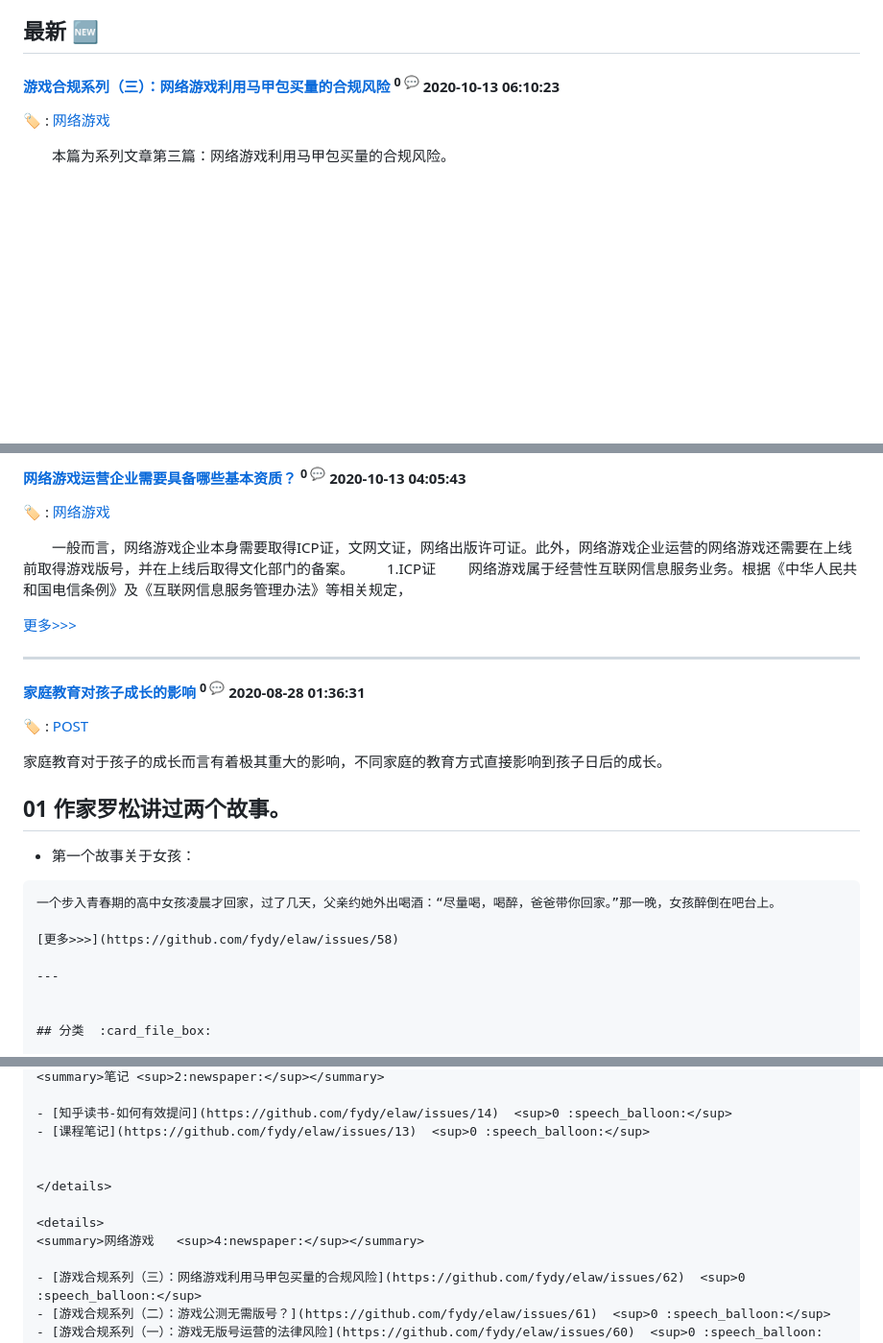
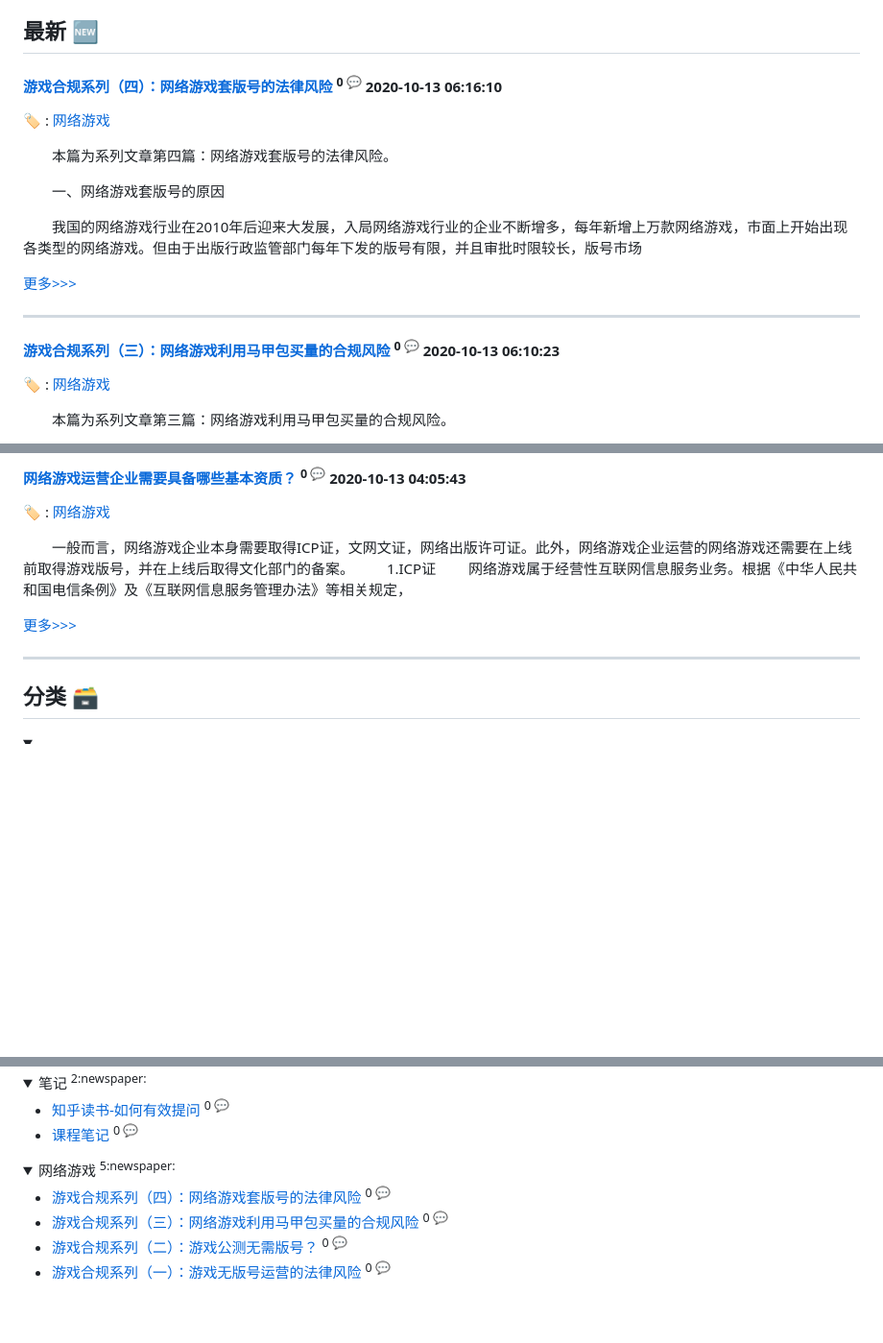
Before and after one commit to fydy/elaw, a Markdown page: README.md, 3 parts joined by grey strips. Shown: that part at 96% size. Drawn GitHub-style; folded sections open; blank space fills up the shorter version.

Commit message:
Update from Github Action

````diff
--- a/README.md
+++ b/README.md
@@ -54,6 +54,21 @@ is
 - [简单生活](https://github.com/fydy/elaw/issues/36)  <sup>0 :speech_balloon:</sup>
 - [提问的智慧](https://github.com/fydy/elaw/issues/19)  <sup>0 :speech_balloon:</sup>
 ## 最新 :new:
+
+#### [游戏合规系列（四）：网络游戏套版号的法律风险](https://github.com/fydy/elaw/issues/63) <sup>0 :speech_balloon:</sup> 	 2020-10-13 06:16:10
+
+:label: : [网络游戏](https://github.com/fydy/isblog/labels/%E7%BD%91%E7%BB%9C%E6%B8%B8%E6%88%8F)
+
+　　本篇为系列文章第四篇：网络游戏套版号的法律风险。
+
+　　一、网络游戏套版号的原因
+
+　　我国的网络游戏行业在2010年后迎来大发展，入局网络游戏行业的企业不断增多，每年新增上万款网络游戏，市面上开始出现各类型的网络游戏。但由于出版行政监管部门每年下发的版号有限，并且审批时限较长，版号市场
+
+[更多>>>](https://github.com/fydy/elaw/issues/63)
+
+---
+
 
 #### [游戏合规系列（三）：网络游戏利用马甲包买量的合规风险](https://github.com/fydy/elaw/issues/62) <sup>0 :speech_balloon:</sup> 	 2020-10-13 06:10:23
 
@@ -107,23 +122,6 @@ is
 　　网络游戏属于经营性互联网信息服务业务。根据《中华人民共和国电信条例》及《互联网信息服务管理办法》等相关规定，
 
 [更多>>>](https://github.com/fydy/elaw/issues/59)
-
----
-
-
-#### [家庭教育对孩子成长的影响](https://github.com/fydy/elaw/issues/58) <sup>0 :speech_balloon:</sup> 	 2020-08-28 01:36:31
-
-:label: : [POST](https://github.com/fydy/isblog/labels/POST)
-
-家庭教育对于孩子的成长而言有着极其重大的影响，不同家庭的教育方式直接影响到孩子日后的成长。
-
-## 01 作家罗松讲过两个故事。
-
-- 第一个故事关于女孩：
-```
-一个步入青春期的高中女孩凌晨才回家，过了几天，父亲约她外出喝酒：“尽量喝，喝醉，爸爸带你回家。”那一晚，女孩醉倒在吧台上。
-
-[更多>>>](https://github.com/fydy/elaw/issues/58)
 
 ---
 
@@ -488,8 +486,9 @@ is
 </details>
 
 <details>
-<summary>网络游戏	<sup>4:newspaper:</sup></summary>
+<summary>网络游戏	<sup>5:newspaper:</sup></summary>
 
+- [游戏合规系列（四）：网络游戏套版号的法律风险](https://github.com/fydy/elaw/issues/63)  <sup>0 :speech_balloon:</sup>
 - [游戏合规系列（三）：网络游戏利用马甲包买量的合规风险](https://github.com/fydy/elaw/issues/62)  <sup>0 :speech_balloon:</sup>
 - [游戏合规系列（二）：游戏公测无需版号？](https://github.com/fydy/elaw/issues/61)  <sup>0 :speech_balloon:</sup>
 - [游戏合规系列（一）：游戏无版号运营的法律风险](https://github.com/fydy/elaw/issues/60)  <sup>0 :speech_balloon:</sup>
````
Also changed, not shown: other parts of README.md (+1 -1 lines), assets/wordcloud.png.
